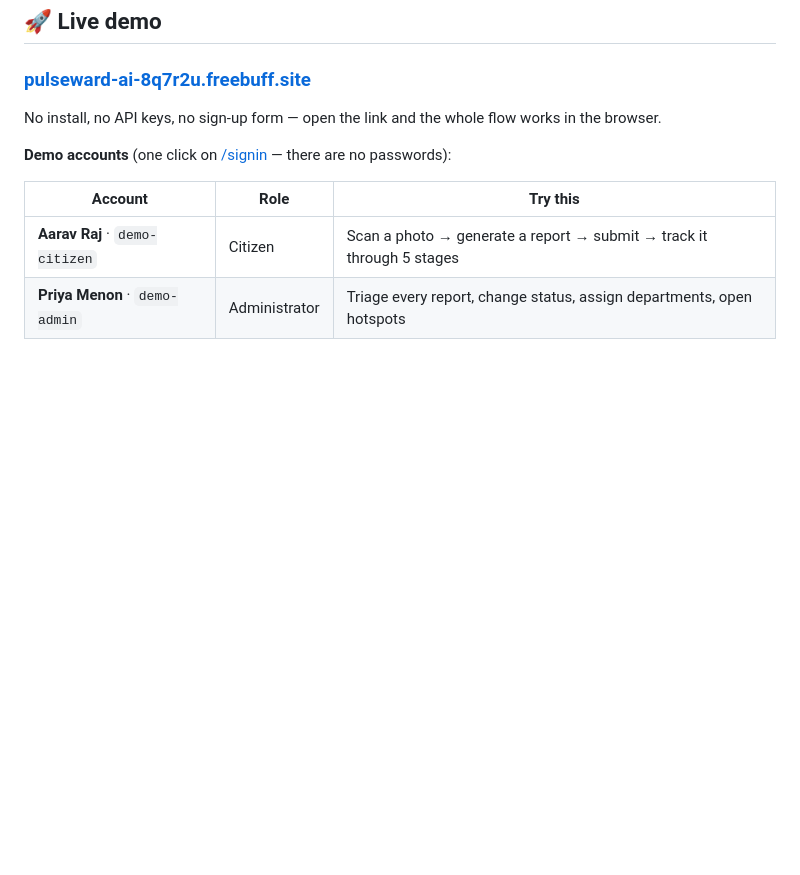
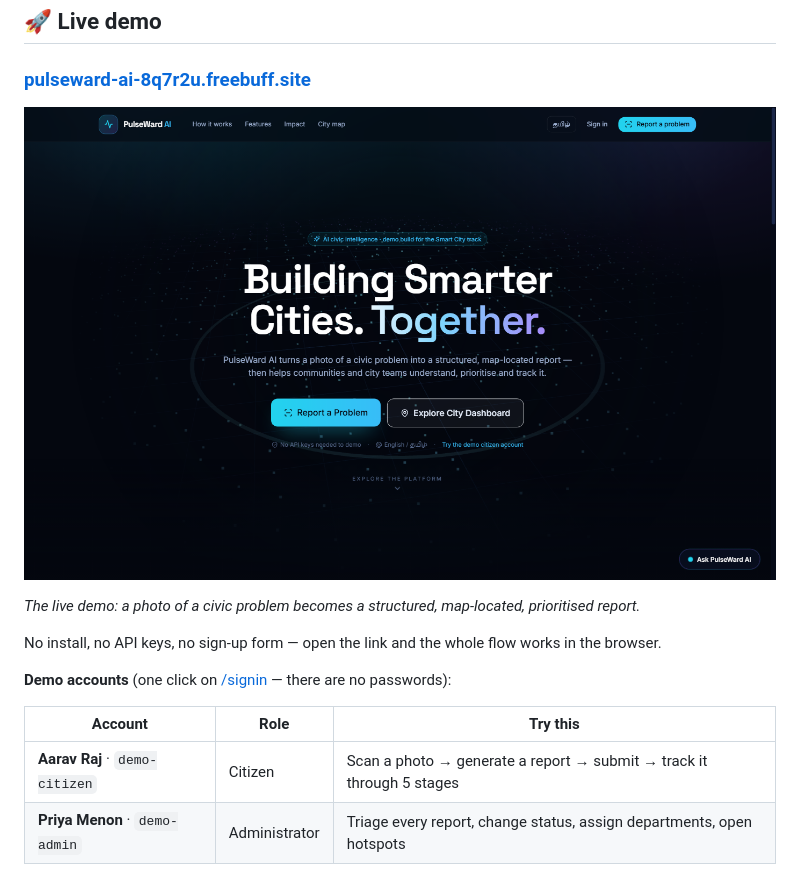
Before and after one commit to vishwa033vish/pulseward-ai, a Markdown page: README.md, the part around the change. GitHub-like rendering; pictures changed too: docs/demo.png (added); blank space fills up the shorter version.

Commit message:
Add live demo screenshot to README

```diff
--- a/README.md
+++ b/README.md
@@ -17,6 +17,10 @@ vision analysis with a single backend environment variable.
 ## 🚀 Live demo
 
 ### **[pulseward-ai-8q7r2u.freebuff.site](https://pulseward-ai-8q7r2u.freebuff.site)**
+
+![PulseWard AI — live demo of the citizen landing page](docs/demo.png)
+
+*The live demo: a photo of a civic problem becomes a structured, map-located, prioritised report.*
 
 No install, no API keys, no sign-up form — open the link and the whole flow works in the browser.
 
```
